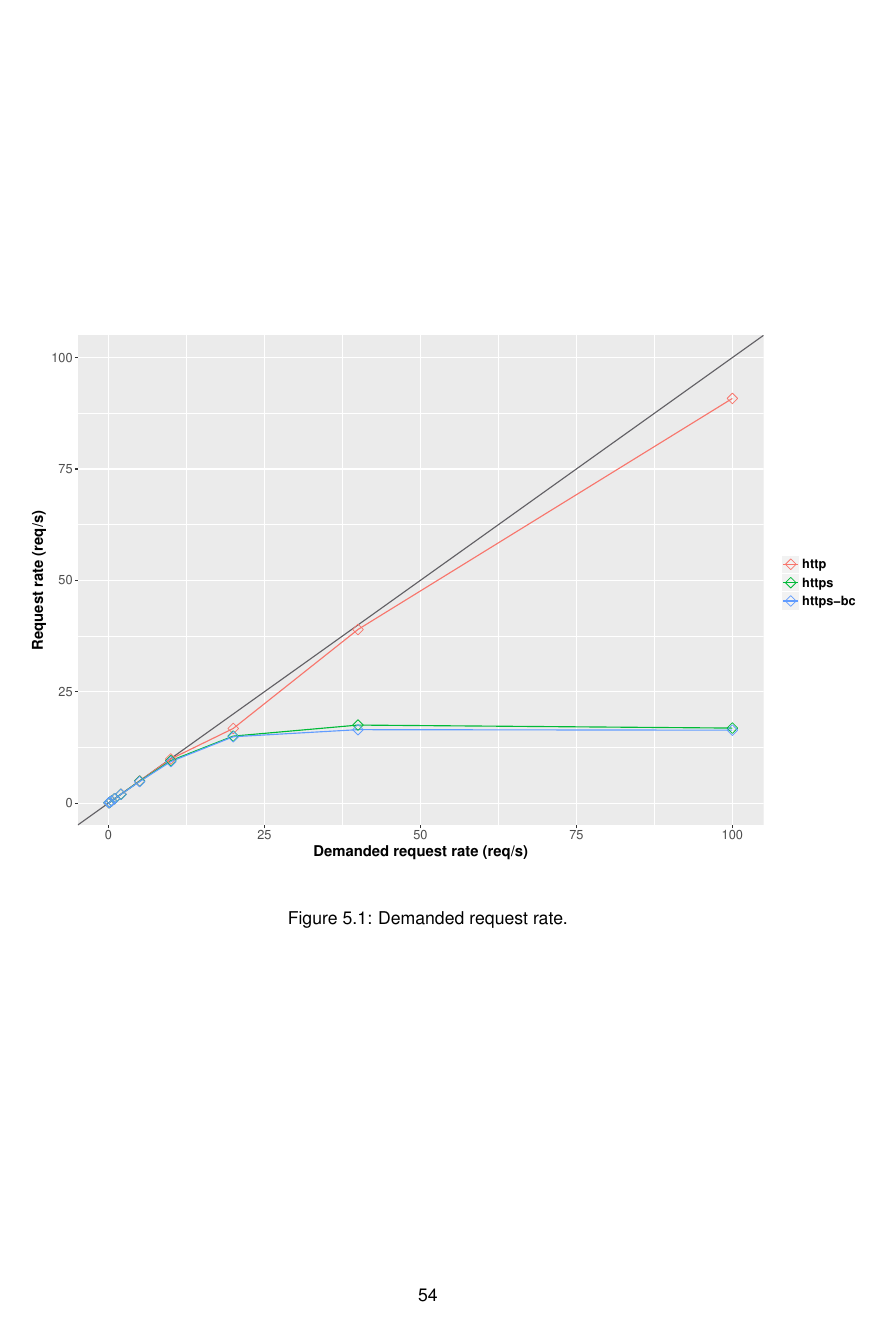
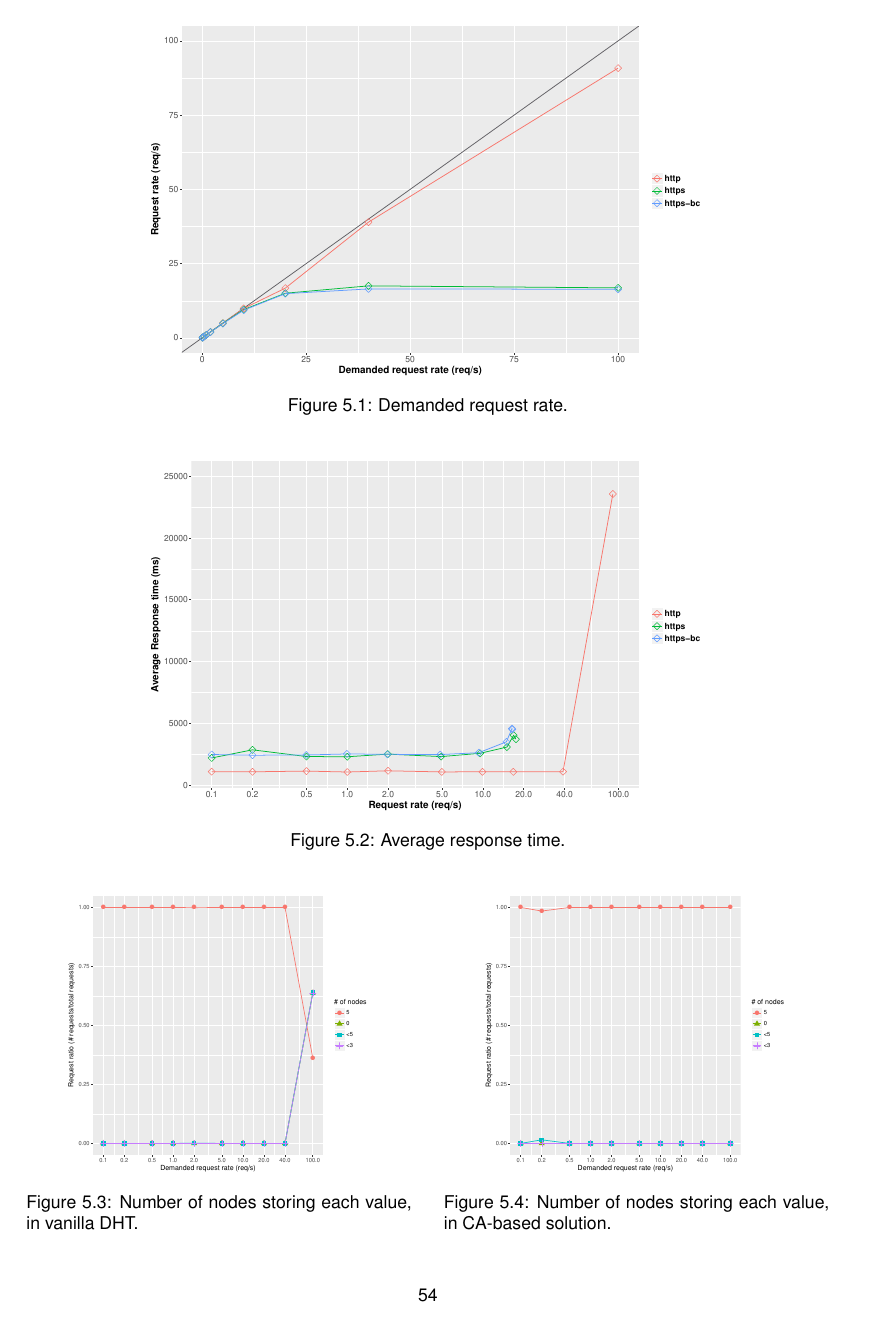
Before and after one commit to nunofmn/thesis, a LaTeX thesis (thesis.tex, which reads evaluation.tex, preamble.tex): page 72 of 80. Compiled offline with pdfLaTeX.

Commit message:
Add write test average response time graph.

```diff
--- a/evaluation.tex
+++ b/evaluation.tex
@@ -143,7 +144,28 @@ This causes an enormous limitation when executing the tests, because the main bo
 
 \begin{figure}
   \centering
-  \includegraphics[scale=0.6]{Figures/evaluation/request-rate-writes-linear.pdf}
+  \includegraphics[scale=0.4]{Figures/evaluation/request-rate-writes-linear.pdf}
   \caption{Demanded request rate.}
 \label{fig:demanded-request-rate}
 \end{figure}
+
+\begin{figure}
+  \centering
+  \includegraphics[scale=0.4]{Figures/evaluation/average-response-time.pdf}
+  \caption{Average response time.}
+  \label{fig:average-response-time}
+\end{figure}
+
+\begin{figure}
+\centering
+\begin{minipage}[t]{.48\textwidth}
+\centering
+\includegraphics[width=.8\textwidth,scale=0.4]{Figures/evaluation/stored-ratio-http.pdf}
+\caption{Number of nodes storing each value, in vanilla DHT.}
+\end{minipage}\hfill
+\begin{minipage}[t]{.48\textwidth}
+\centering
+\includegraphics[width=.8\textwidth,scale=0.4]{Figures/evaluation/stored-ratio-https.pdf}
+\caption{Number of nodes storing each value, in CA-based solution.}
+\end{minipage}
+\end{figure}
--- a/preamble.tex
+++ b/preamble.tex
@@ -178,6 +178,7 @@
 \usepackage{flafter}
 \usepackage{algpseudocode}
 \usepackage{algorithm}
+\usepackage{caption}
 
 % ----------------------------------------------------------------------
 % Define new commands to assure consistent treatment throughout document
```
Also changed, not shown: Figures/evaluation/average-response-time.pdf (added), thesis.pdf, evaluation.tex (9 more changed lines), 4 other files.
